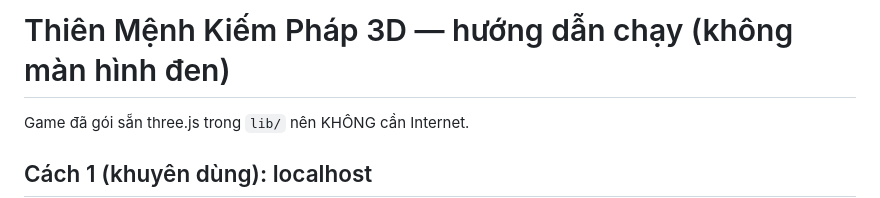
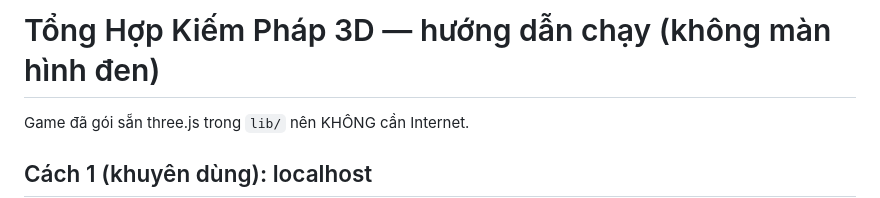
Before and after one commit to toilalode/tutaohtml, a Markdown page: README.md, the part around the change. GitHub-like rendering.

Commit message:
README.md: đổi tên game thành Tổng Hợp Kiếm Pháp

```diff
--- a/README.md
+++ b/README.md
@@ -1,4 +1,4 @@
-# Thiên Mệnh Kiếm Pháp 3D — hướng dẫn chạy (không màn hình đen)
+# Tổng Hợp Kiếm Pháp 3D — hướng dẫn chạy (không màn hình đen)
 Game đã gói sẵn three.js trong `lib/` nên KHÔNG cần Internet.
 
 ## Cách 1 (khuyên dùng): localhost
```
